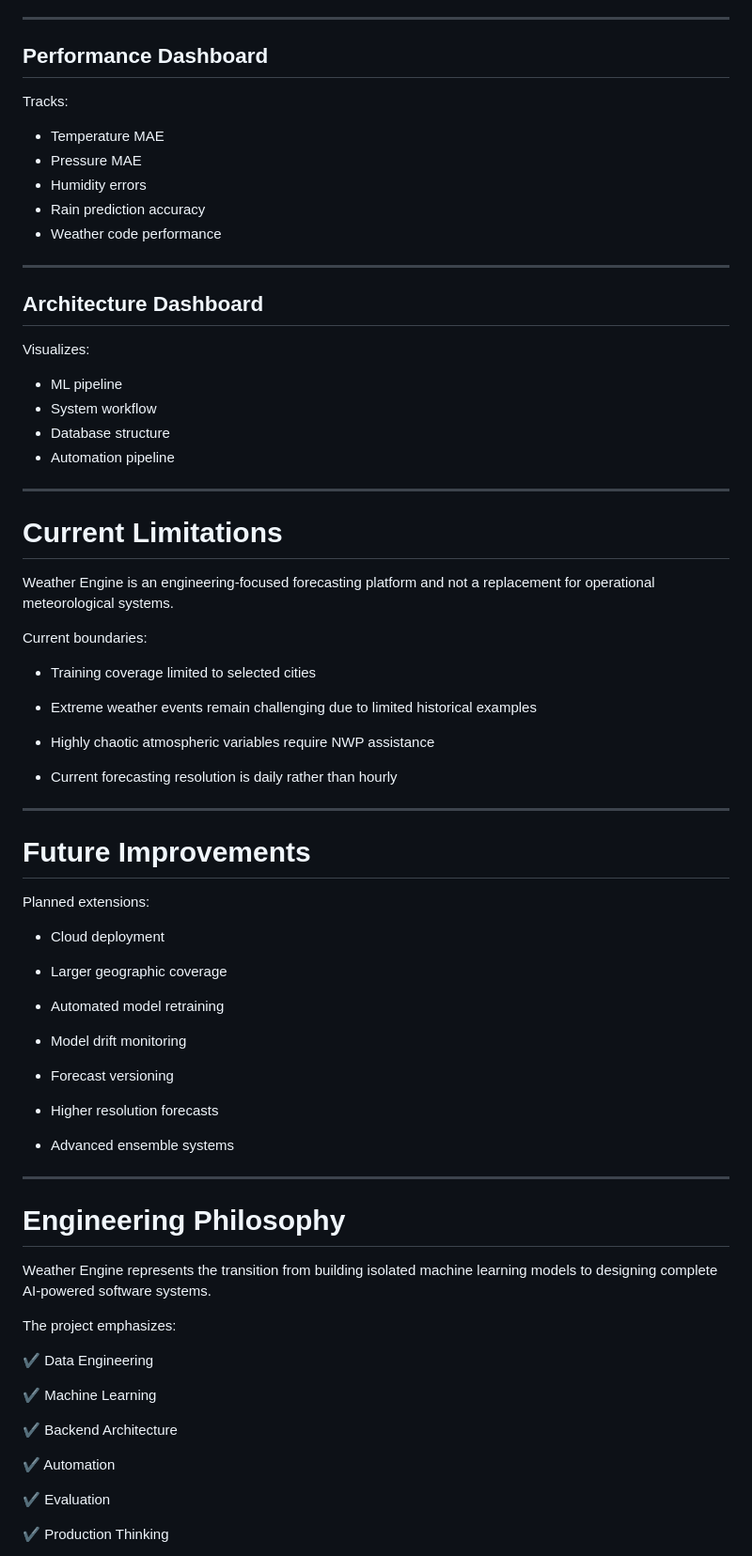
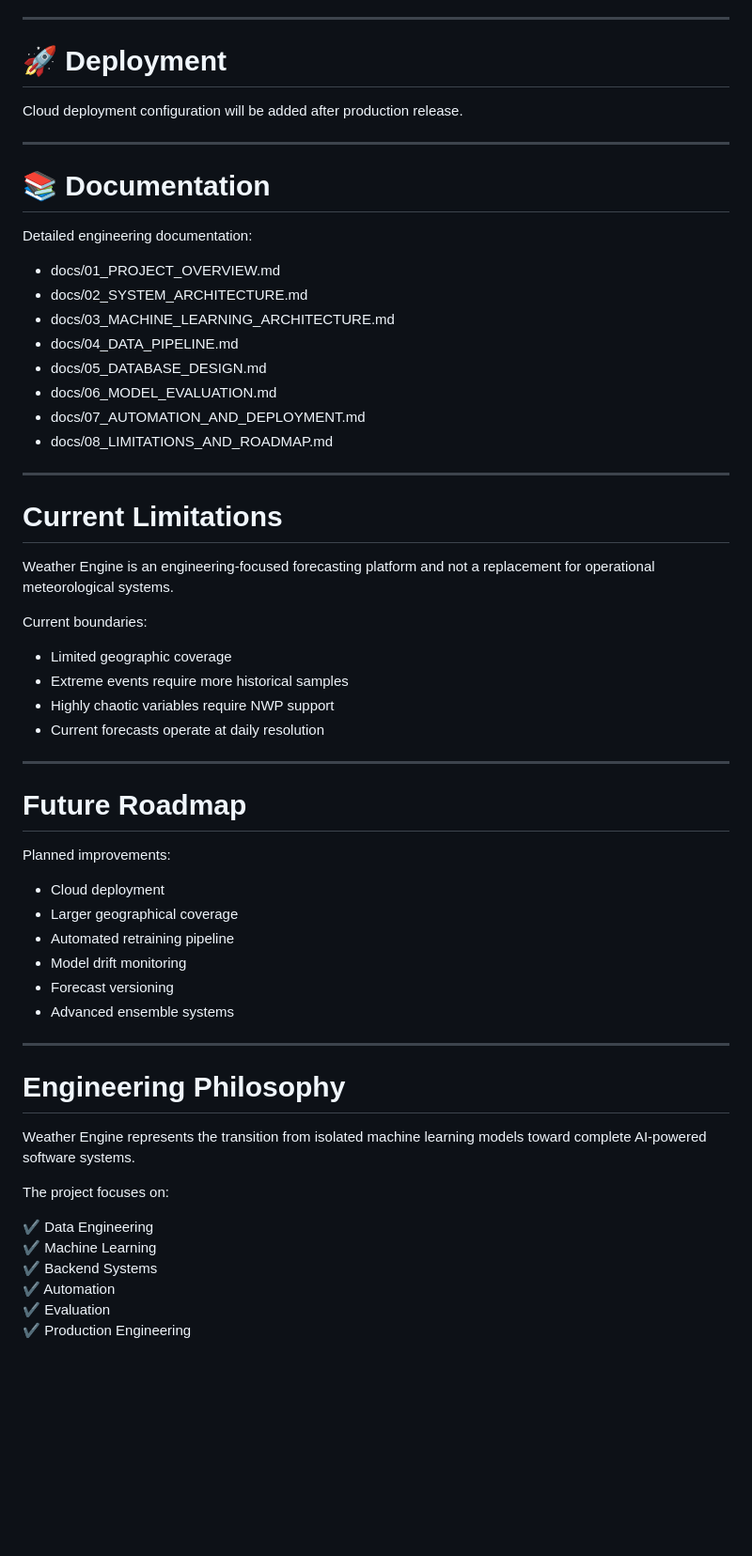
Before and after one commit to Nilansh90/Weather_Engine, a Markdown page: README.md, the part around one of its changes. Shown at 94% size. Drawn GitHub-style; blank space fills up the shorter version.

```diff
--- a/README.md
+++ b/README.md
@@ -391,93 +475,64 @@ Displays:
 
 ---
 
-## Performance Dashboard
+# 🚀 Deployment
 
-Tracks:
-
-- Temperature MAE
-- Pressure MAE
-- Humidity errors
-- Rain prediction accuracy
-- Weather code performance
-
+Cloud deployment configuration will be added after production release.
 
 ---
 
-## Architecture Dashboard
+# 📚 Documentation
 
-Visualizes:
+Detailed engineering documentation:
 
-- ML pipeline
-- System workflow
-- Database structure
-- Automation pipeline
-
+- docs/01_PROJECT_OVERVIEW.md
+- docs/02_SYSTEM_ARCHITECTURE.md
+- docs/03_MACHINE_LEARNING_ARCHITECTURE.md
+- docs/04_DATA_PIPELINE.md
+- docs/05_DATABASE_DESIGN.md
+- docs/06_MODEL_EVALUATION.md
+- docs/07_AUTOMATION_AND_DEPLOYMENT.md
+- docs/08_LIMITATIONS_AND_ROADMAP.md
 
 ---
 
 # Current Limitations
 
-
 Weather Engine is an engineering-focused forecasting platform and not a replacement for operational meteorological systems.
-
 
 Current boundaries:
 
-
-- Training coverage limited to selected cities
-
-- Extreme weather events remain challenging due to limited historical examples
-
-- Highly chaotic atmospheric variables require NWP assistance
-
-- Current forecasting resolution is daily rather than hourly
-
+- Limited geographic coverage
+- Extreme events require more historical samples
+- Highly chaotic variables require NWP support
+- Current forecasts operate at daily resolution
 
 ---
 
-# Future Improvements
+# Future Roadmap
 
-
-Planned extensions:
-
+Planned improvements:
 
 - Cloud deployment
-
-- Larger geographic coverage
-
-- Automated model retraining
-
+- Larger geographical coverage
+- Automated retraining pipeline
 - Model drift monitoring
-
 - Forecast versioning
-
-- Higher resolution forecasts
-
 - Advanced ensemble systems
-
 
 ---
 
 # Engineering Philosophy
 
+Weather Engine represents the transition from isolated machine learning models toward complete AI-powered software systems.
 
-Weather Engine represents the transition from building isolated machine learning models to designing complete AI-powered software systems.
+The project focuses on:
+
+✔ Data Engineering
+✔ Machine Learning
+✔ Backend Systems
+✔ Automation
+✔ Evaluation
+✔ Production Engineering
 
 
-The project emphasizes:
-
-
-✔ Data Engineering
-
-✔ Machine Learning
-
-✔ Backend Architecture
-
-✔ Automation
-
-✔ Evaluation
-
-✔ Production Thinking
-
-
```
Also changed, not shown: other parts of README.md (+257 -199 lines).
